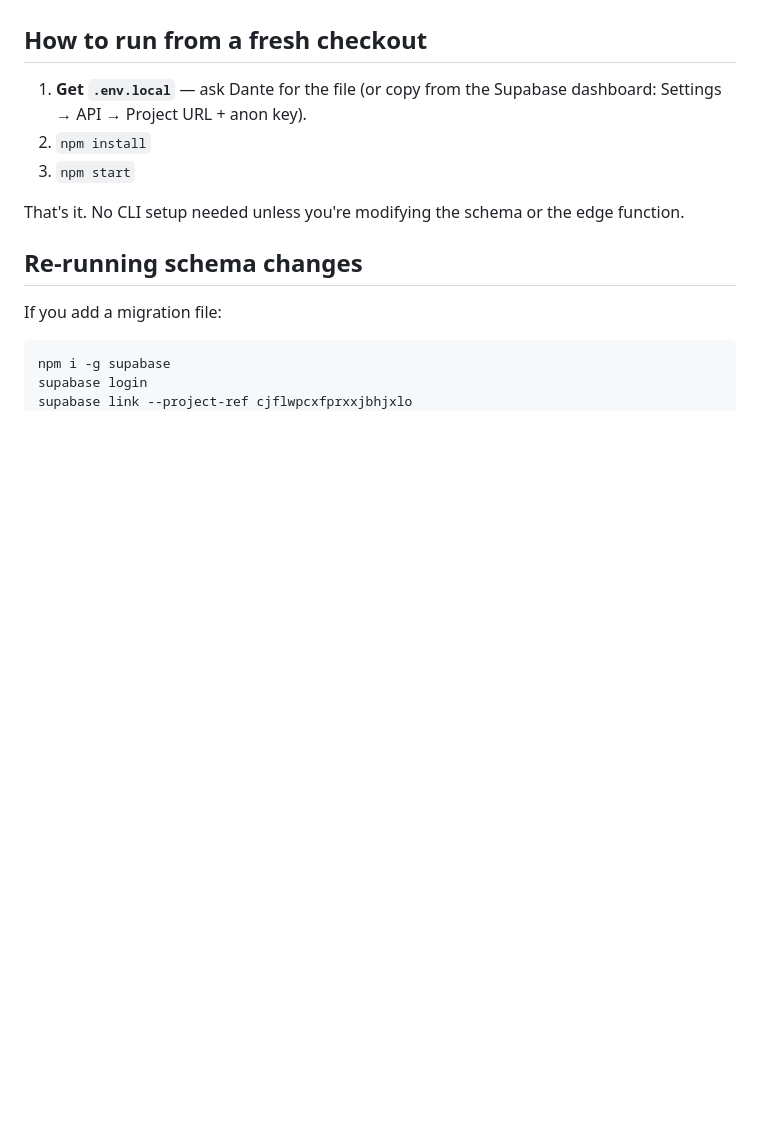
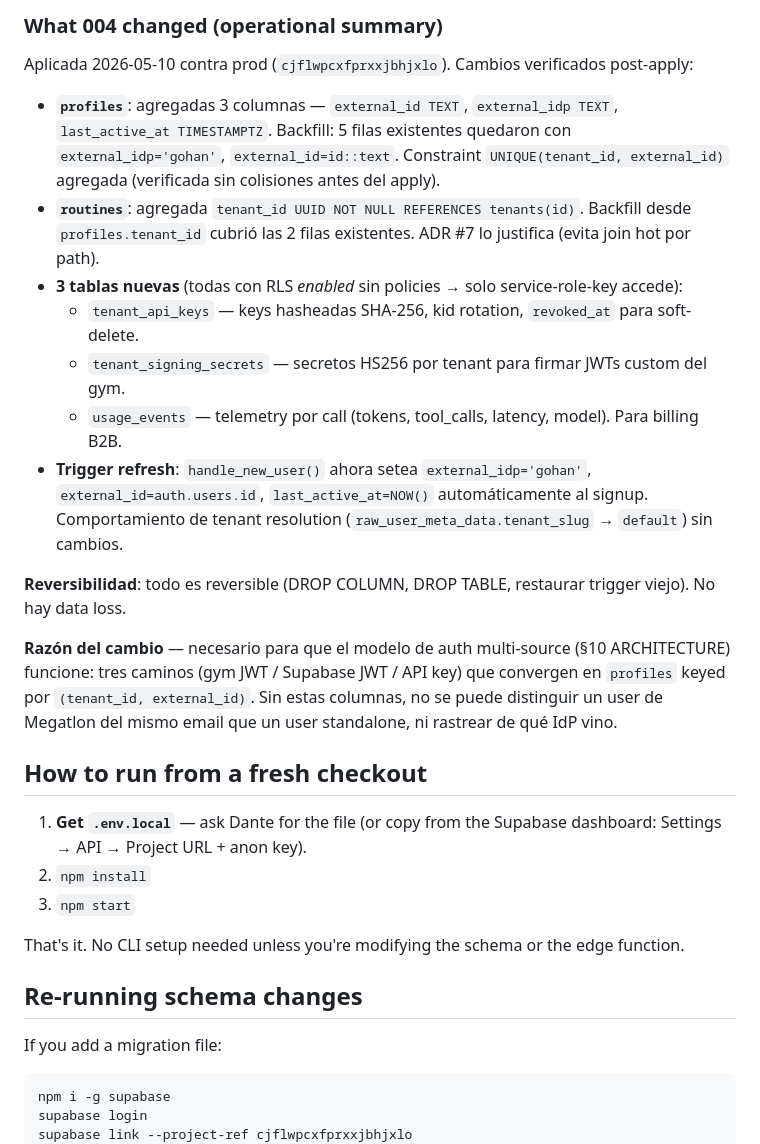
Before and after one commit to platanus-hack/platanus-hack-26-ar-team-16, a Markdown page: supabase/README.md, the part around one of its changes. Rendered like a GitHub page; blank space fills up the shorter version.

```diff
--- a/supabase/README.md
+++ b/supabase/README.md
@@ -15,3 +30,18 @@ Owner: @DanteDia
+### What 004 changed (operational summary)
+
+Aplicada 2026-05-10 contra prod (`cjflwpcxfprxxjbhjxlo`). Cambios verificados post-apply:
+
+- **`profiles`**: agregadas 3 columnas — `external_id TEXT`, `external_idp TEXT`, `last_active_at TIMESTAMPTZ`. Backfill: 5 filas existentes quedaron con `external_idp='gohan'`, `external_id=id::text`. Constraint `UNIQUE(tenant_id, external_id)` agregada (verificada sin colisiones antes del apply).
+- **`routines`**: agregada `tenant_id UUID NOT NULL REFERENCES tenants(id)`. Backfill desde `profiles.tenant_id` cubrió las 2 filas existentes. ADR #7 lo justifica (evita join hot por path).
+- **3 tablas nuevas** (todas con RLS *enabled* sin policies → solo service-role-key accede):
+  - `tenant_api_keys` — keys hasheadas SHA-256, kid rotation, `revoked_at` para soft-delete.
+  - `tenant_signing_secrets` — secretos HS256 por tenant para firmar JWTs custom del gym.
+  - `usage_events` — telemetry por call (tokens, tool_calls, latency, model). Para billing B2B.
+- **Trigger refresh**: `handle_new_user()` ahora setea `external_idp='gohan'`, `external_id=auth.users.id`, `last_active_at=NOW()` automáticamente al signup. Comportamiento de tenant resolution (`raw_user_meta_data.tenant_slug` → `default`) sin cambios.
+
+**Reversibilidad**: todo es reversible (DROP COLUMN, DROP TABLE, restaurar trigger viejo). No hay data loss.
+
+**Razón del cambio** — necesario para que el modelo de auth multi-source (§10 ARCHITECTURE) funcione: tres caminos (gym JWT / Supabase JWT / API key) que convergen en `profiles` keyed por `(tenant_id, external_id)`. Sin estas columnas, no se puede distinguir un user de Megatlon del mismo email que un user standalone, ni rastrear de qué IdP vino.
 
 ## How to run from a fresh checkout
 
```
Also changed, not shown: other parts of supabase/README.md (+17 -2 lines).
